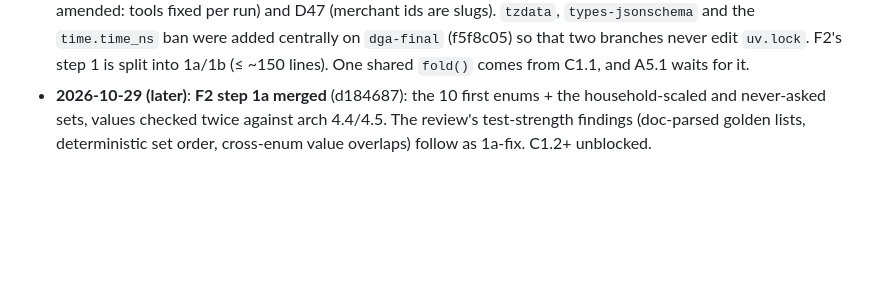
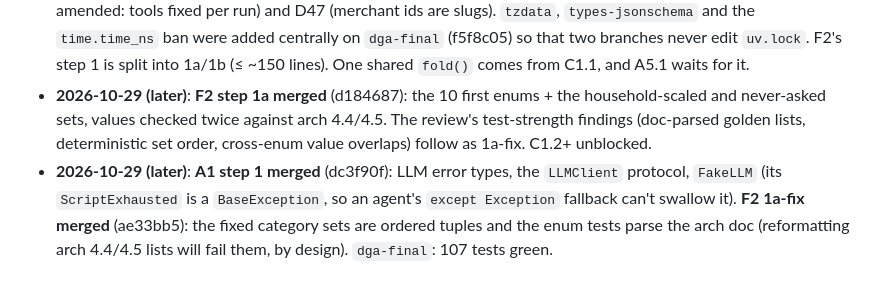
Before and after one commit to David3761/CashGuard, a Markdown page: DGAREADME1.md, the part around the change. Rendered like a GitHub page; blank space fills up the shorter version.

Commit message:
[ORCH] docs: A1 step 1 + F2 1a-fix merged
Co-Authored-By: Claude Opus 5.5 <noreply@anthropic.com>

```diff
--- a/DGAREADME1.md
+++ b/DGAREADME1.md
@@ -140,3 +140,4 @@ Answered on 2026-10-28: Q30 → Keycloak stays (D36) · Q31 → auto-save yes (D
 - **2026-10-29 (later)**: DOC-0 approved. David G. switched to **parallel agents** (D44, [`ORCHESTRATION.md`](ORCHESTRATION.md)): first wave F1 (F1.2–F1.5), F2, C1, A1, A5, each in its own worktree. The baseline (F1.1 + DOC-0 + the shared hypothesis profile, HANDOFFS H-4) is committed on `dga-final`.
 - **2026-10-29 (later)**: The five first-wave plans are approved (D48), with D45 (refusal fallback off), D46 (D21 amended: tools fixed per run) and D47 (merchant ids are slugs). `tzdata`, `types-jsonschema` and the `time.time_ns` ban were added centrally on `dga-final` (f5f8c05) so that two branches never edit `uv.lock`. F2's step 1 is split into 1a/1b (≤ ~150 lines). One shared `fold()` comes from C1.1, and A5.1 waits for it.
 - **2026-10-29 (later)**: **F2 step 1a merged** (d184687): the 10 first enums + the household-scaled and never-asked sets, values checked twice against arch 4.4/4.5. The review's test-strength findings (doc-parsed golden lists, deterministic set order, cross-enum value overlaps) follow as 1a-fix. C1.2+ unblocked.
+- **2026-10-29 (later)**: **A1 step 1 merged** (dc3f90f): LLM error types, the `LLMClient` protocol, `FakeLLM` (its `ScriptExhausted` is a `BaseException`, so an agent's `except Exception` fallback can't swallow it). **F2 1a-fix merged** (ae33bb5): the fixed category sets are ordered tuples and the enum tests parse the arch doc (reformatting arch 4.4/4.5 lists will fail them, by design). `dga-final`: 107 tests green.
```
Also changed, not shown: DGAdavid1.md (+2 -2 lines), ORCHESTRATION.md (+3 -3 lines).
